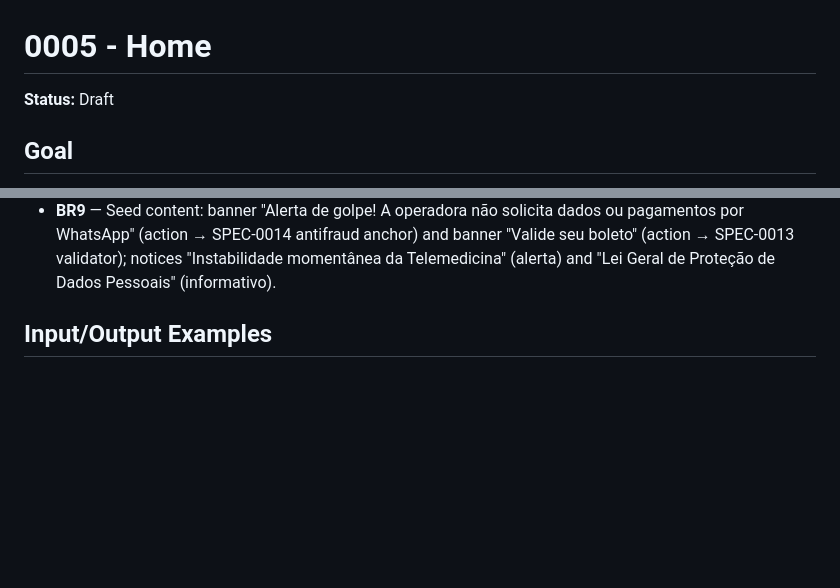
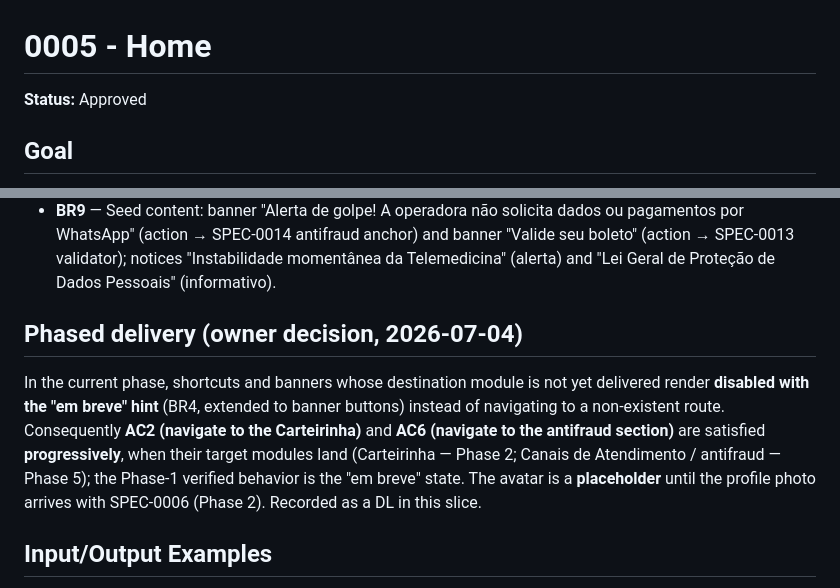
Before and after one commit to fkazeredo/fkmed-sdd, a Markdown page: docs/specs/0005-home.md, 2 parts joined by grey strips. Drawn GitHub-style; blank space fills up the shorter version.

Commit message:
docs(spec): approve SPEC-0005 (Home) with phased-delivery note (slice 1.4)
Draft -> Approved. Owner decision (2026-07-04): shortcuts/banners to not-yet-delivered
modules render disabled 'em breve' (BR4 extended to banners); AC2 (Carteirinha) and AC6
(antifraud) satisfied progressively when their target modules land (Phases 2/5); avatar is a
placeholder until SPEC-0006. Spec updated in the same slice as the code it governs.

Co-Authored-By: Claude Opus 4.8 <noreply@anthropic.com>

```diff
--- a/docs/specs/0005-home.md
+++ b/docs/specs/0005-home.md
@@ -1,6 +1,6 @@
 # 0005 - Home
 
-**Status:** Draft
+**Status:** Approved
 
 ## Goal
 
@@ -49,6 +49,16 @@ them by migration (no CMS), but display rules must behave as if content were liv
   pagamentos por WhatsApp" (action → SPEC-0014 antifraud anchor) and banner "Valide seu
   boleto" (action → SPEC-0013 validator); notices "Instabilidade momentânea da
   Telemedicina" (alerta) and "Lei Geral de Proteção de Dados Pessoais" (informativo).
+
+## Phased delivery (owner decision, 2026-07-04)
+
+In the current phase, shortcuts and banners whose destination module is not yet delivered render
+**disabled with the "em breve" hint** (BR4, extended to banner buttons) instead of navigating to a
+non-existent route. Consequently **AC2 (navigate to the Carteirinha)** and **AC6 (navigate to the
+antifraud section)** are satisfied **progressively**, when their target modules land (Carteirinha —
+Phase 2; Canais de Atendimento / antifraud — Phase 5); the Phase-1 verified behavior is the "em
+breve" state. The avatar is a **placeholder** until the profile photo arrives with SPEC-0006
+(Phase 2). Recorded as a DL in this slice.
 
 ## Input/Output Examples
 
```
